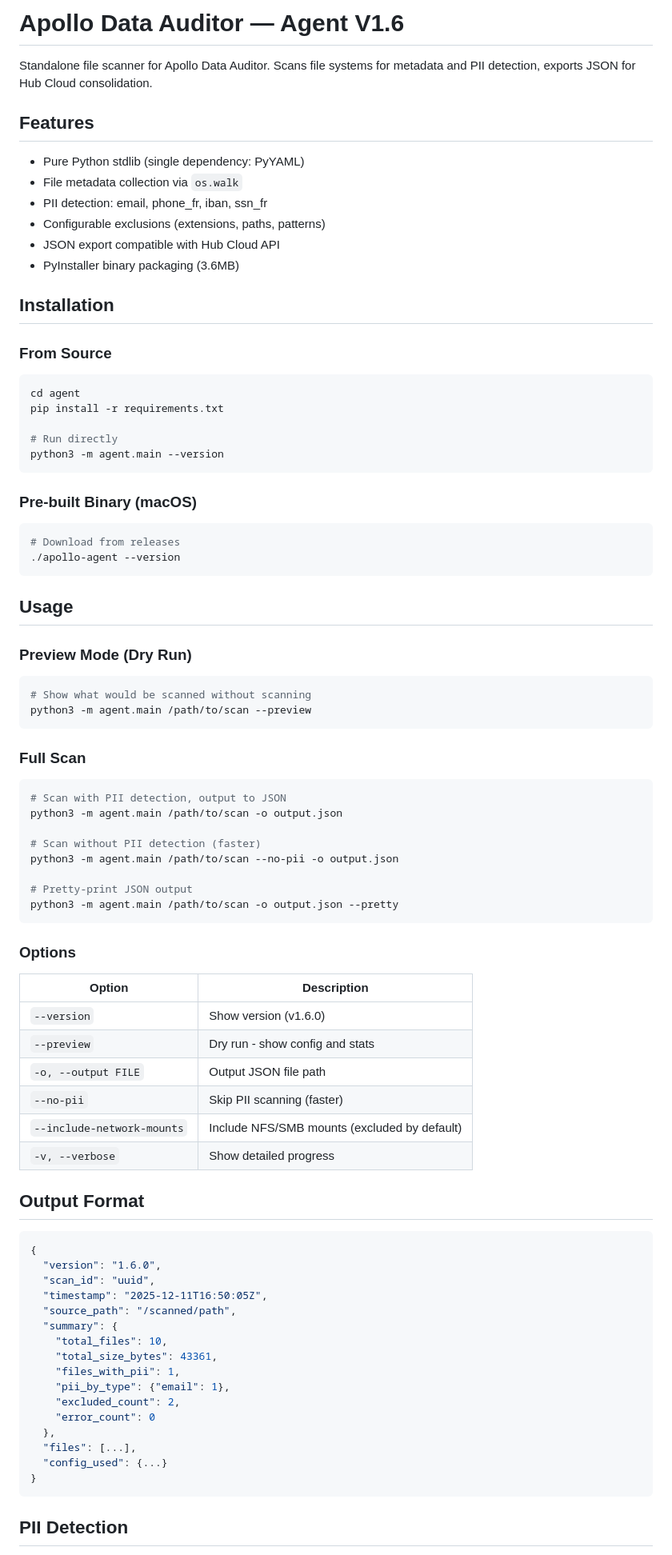
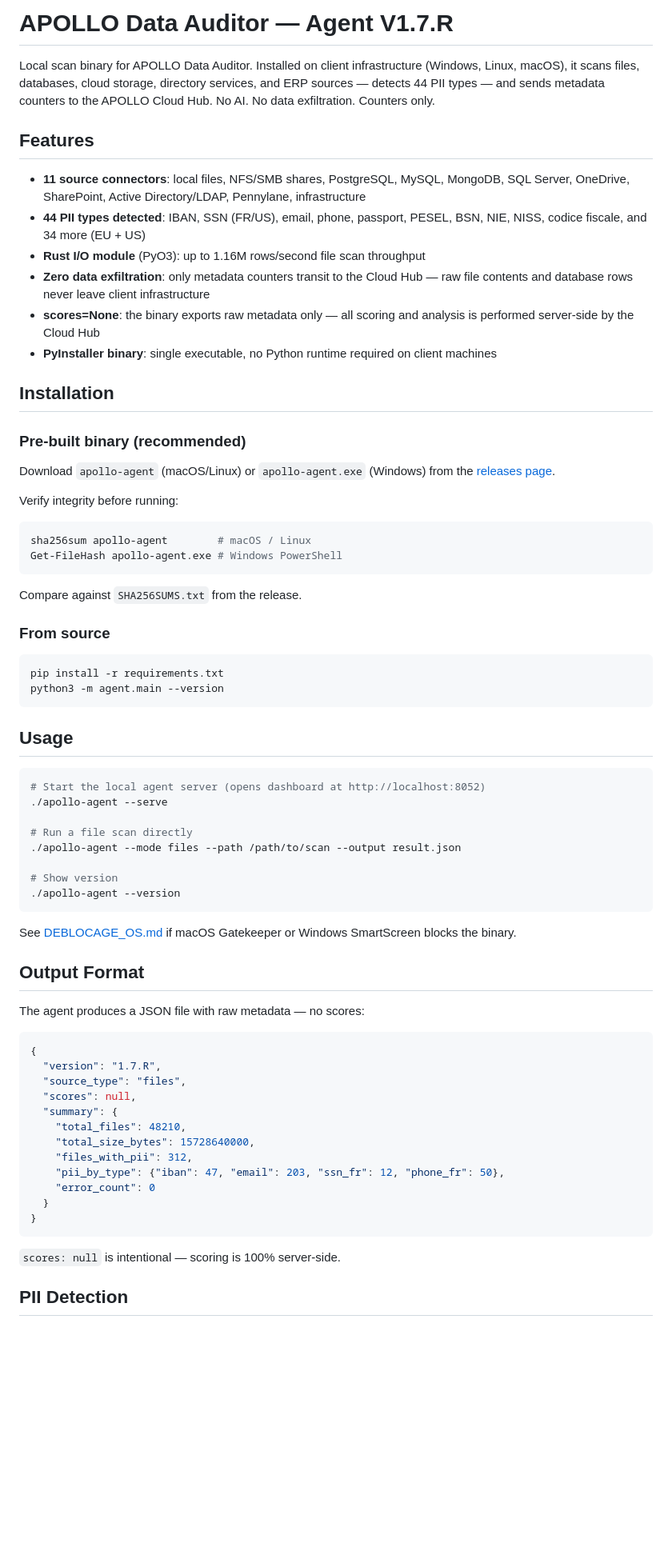
Before and after one commit to ggabrie2025/apollo_data_auditor, a Markdown page: agent/README.md, the part around one of its changes. Shown at 80% size. GitHub-like rendering; blank space fills up the shorter version.

````diff
--- a/agent/README.md
+++ b/agent/README.md
@@ -1,88 +1,73 @@
-# Apollo Data Auditor — Agent V1.6
+# APOLLO Data Auditor — Agent V1.7.R
 
-Standalone file scanner for Apollo Data Auditor. Scans file systems for metadata and PII detection, exports JSON for Hub Cloud consolidation.
+Local scan binary for APOLLO Data Auditor. Installed on client infrastructure (Windows, Linux, macOS), it scans files, databases, cloud storage, directory services, and ERP sources — detects 44 PII types — and sends metadata counters to the APOLLO Cloud Hub. No AI. No data exfiltration. Counters only.
 
 ## Features
 
-- Pure Python stdlib (single dependency: PyYAML)
-- File metadata collection via `os.walk`
-- PII detection: email, phone_fr, iban, ssn_fr
-- Configurable exclusions (extensions, paths, patterns)
-- JSON export compatible with Hub Cloud API
-- PyInstaller binary packaging (3.6MB)
+- **11 source connectors**: local files, NFS/SMB shares, PostgreSQL, MySQL, MongoDB, SQL Server, OneDrive, SharePoint, Active Directory/LDAP, Pennylane, infrastructure
+- **44 PII types detected**: IBAN, SSN (FR/US), email, phone, passport, PESEL, BSN, NIE, NISS, codice fiscale, and 34 more (EU + US)
+- **Rust I/O module** (PyO3): up to 1.16M rows/second file scan throughput
+- **Zero data exfiltration**: only metadata counters transit to the Cloud Hub — raw file contents and database rows never leave client infrastructure
+- **scores=None**: the binary exports raw metadata only — all scoring and analysis is performed server-side by the Cloud Hub
+- **PyInstaller binary**: single executable, no Python runtime required on client machines
 
 ## Installation
 
-### From Source
+### Pre-built binary (recommended)
+
+Download `apollo-agent` (macOS/Linux) or `apollo-agent.exe` (Windows) from the [releases page](https://github.com/ggabrie2025/apollo_data_auditor/releases/latest).
+
+Verify integrity before running:
 
 ```bash
-cd agent
-pip install -r requirements.txt
-
-# Run directly
-python3 -m agent.main --version
+sha256sum apollo-agent        # macOS / Linux
+Get-FileHash apollo-agent.exe # Windows PowerShell
 ```
 
-### Pre-built Binary (macOS)
+Compare against `SHA256SUMS.txt` from the release.
+
+### From source
 
 ```bash
-# Download from releases
-./apollo-agent --version
+pip install -r requirements.txt
+python3 -m agent.main --version
 ```
 
 ## Usage
 
-### Preview Mode (Dry Run)
+```bash
+# Start the local agent server (opens dashboard at http://localhost:8052)
+./apollo-agent --serve
 
-```bash
-# Show what would be scanned without scanning
-python3 -m agent.main /path/to/scan --preview
+# Run a file scan directly
+./apollo-agent --mode files --path /path/to/scan --output result.json
+
+# Show version
+./apollo-agent --version
 ```
 
-### Full Scan
-
-```bash
-# Scan with PII detection, output to JSON
-python3 -m agent.main /path/to/scan -o output.json
-
-# Scan without PII detection (faster)
-python3 -m agent.main /path/to/scan --no-pii -o output.json
-
-# Pretty-print JSON output
-python3 -m agent.main /path/to/scan -o output.json --pretty
-```
-
-### Options
-
-| Option | Description |
-|--------|-------------|
-| `--version` | Show version (v1.6.0) |
-| `--preview` | Dry run - show config and stats |
-| `-o, --output FILE` | Output JSON file path |
-| `--no-pii` | Skip PII scanning (faster) |
-| `--include-network-mounts` | Include NFS/SMB mounts (excluded by default) |
-| `-v, --verbose` | Show detailed progress |
+See [DEBLOCAGE_OS.md](packaging/DEBLOCAGE_OS.md) if macOS Gatekeeper or Windows SmartScreen blocks the binary.
 
 ## Output Format
 
+The agent produces a JSON file with raw metadata — no scores:
+
 ```json
 {
-  "version": "1.6.0",
-  "scan_id": "uuid",
-  "timestamp": "2025-12-11T16:50:05Z",
-  "source_path": "/scanned/path",
+  "version": "1.7.R",
+  "source_type": "files",
+  "scores": null,
   "summary": {
-    "total_files": 10,
-    "total_size_bytes": 43361,
-    "files_with_pii": 1,
-    "pii_by_type": {"email": 1},
-    "excluded_count": 2,
+    "total_files": 48210,
+    "total_size_bytes": 15728640000,
+    "files_with_pii": 312,
+    "pii_by_type": {"iban": 47, "email": 203, "ssn_fr": 12, "phone_fr": 50},
     "error_count": 0
-  },
-  "files": [...],
-  "config_used": {...}
+  }
 }
 ```
 
+`scores: null` is intentional — scoring is 100% server-side.
+
 ## PII Detection
 
````
Also changed, not shown: other parts of agent/README.md (+31 -70 lines), agent/packaging/DEBLOCAGE_OS.md (+5 -5 lines), apollo_io_native/README.md (+1 -1 lines).
